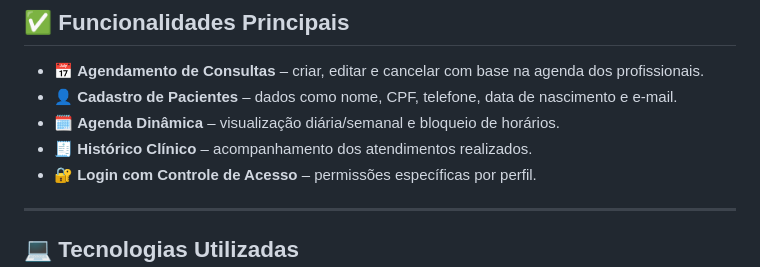
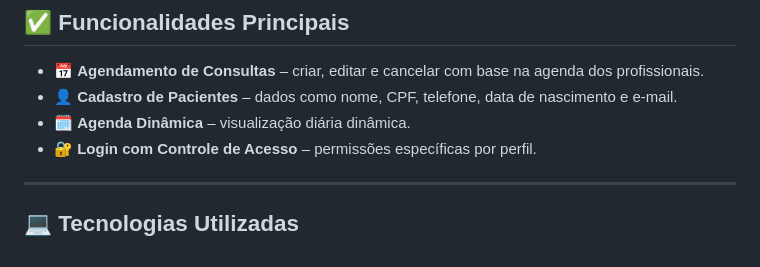
Before and after one commit to anascrr/Mindly-prog.web, a Markdown page: README.md, the part around the change. Rendered like a GitHub page.

Commit message:
docs: revisão de descrição

```diff
--- a/README.md
+++ b/README.md
@@ -16,8 +16,7 @@
 
 * 📅 **Agendamento de Consultas** – criar, editar e cancelar com base na agenda dos profissionais.
 * 👤 **Cadastro de Pacientes** – dados como nome, CPF, telefone, data de nascimento e e-mail.
-* 🗓️ **Agenda Dinâmica** – visualização diária/semanal e bloqueio de horários.
-* 🧾 **Histórico Clínico** – acompanhamento dos atendimentos realizados.
+* 🗓️ **Agenda Dinâmica** – visualização diária dinâmica.
 * 🔐 **Login com Controle de Acesso** – permissões específicas por perfil.
 
 ---
```
